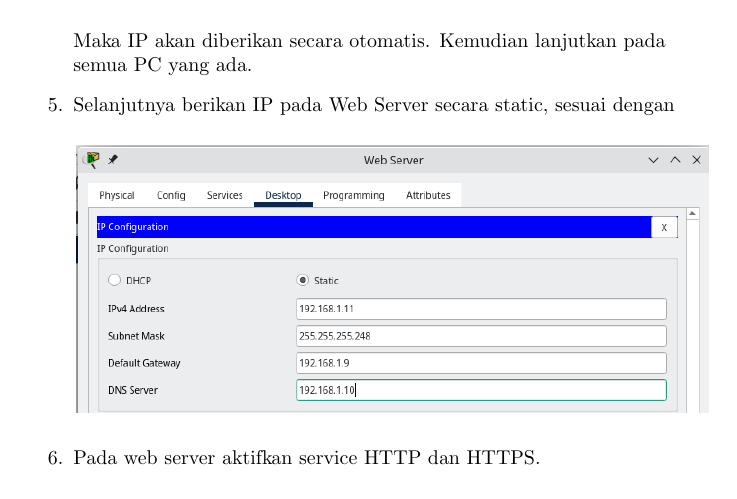
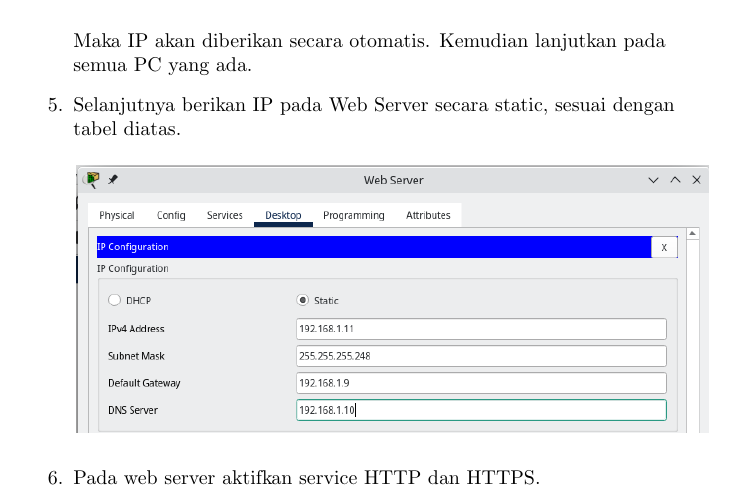
Before and after one commit to toosakarin1412/ModulLabJarkom, a LaTeX document (Modul 7/doc.tex): part of page 5 of 8, cut so that both start at the same text. Compiled offline with pdfLaTeX.

Commit message:
fix minor typo

```diff
--- a/Modul 7/doc.tex
+++ b/Modul 7/doc.tex
@@ -175,7 +175,7 @@
             Maka IP akan diberikan secara otomatis.
             Kemudian lanjutkan pada semua PC yang ada.
 
-            \item Selanjutnya berikan IP pada Web Server secara static, sesuai dengan
+            \item Selanjutnya berikan IP pada Web Server secara static, sesuai dengan tabel diatas.
 
             \begin{center}
                 \includegraphics[scale=0.6]{3-5.png}
```
